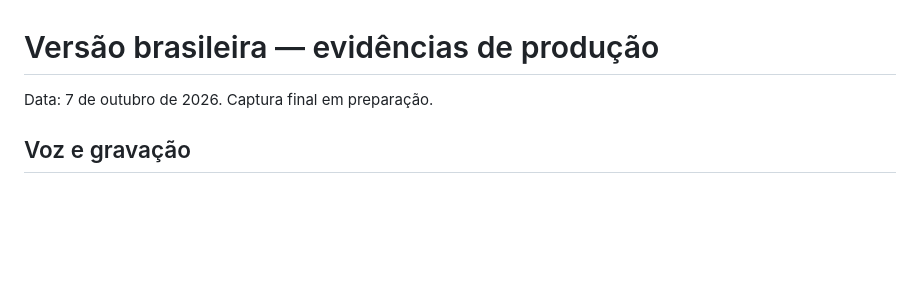
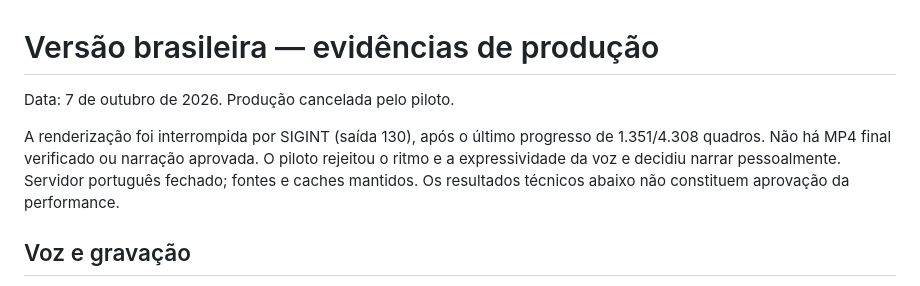
Before and after one commit to machinome/Leonardo, a Markdown page: videos/machinome-release-4-pt-br/VERIFICATION.md, the part around the change. Drawn GitHub-style; blank space fills up the shorter version.

```diff
--- a/videos/machinome-release-4-pt-br/VERIFICATION.md
+++ b/videos/machinome-release-4-pt-br/VERIFICATION.md
@@ -1,6 +1,12 @@
 # Versão brasileira — evidências de produção
 
-Data: 7 de outubro de 2026. Captura final em preparação.
+Data: 7 de outubro de 2026. Produção cancelada pelo piloto.
+
+A renderização foi interrompida por SIGINT (saída 130), após o último
+progresso de 1.351/4.308 quadros. Não há MP4 final verificado ou narração
+aprovada. O piloto rejeitou o ritmo e a expressividade da voz e decidiu
+narrar pessoalmente. Servidor português fechado; fontes e caches mantidos.
+Os resultados técnicos abaixo não constituem aprovação da performance.
 
 ## Voz e gravação
 
```
Also changed, not shown: videos/machinome-release-4-pt-br/DIRECTION.md (+9 -0 lines), videos/machinome-release-4-pt-br/README.md (+8 -4 lines).
